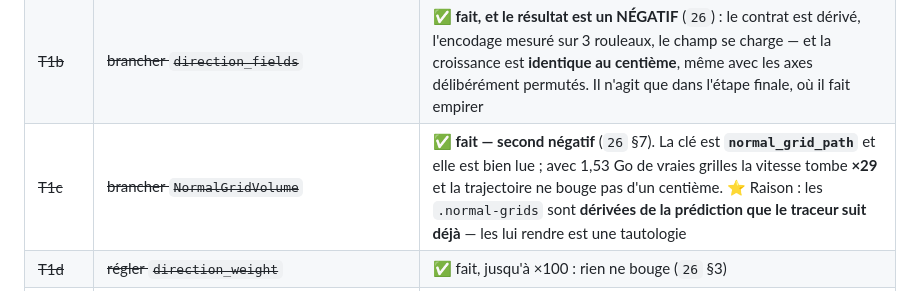
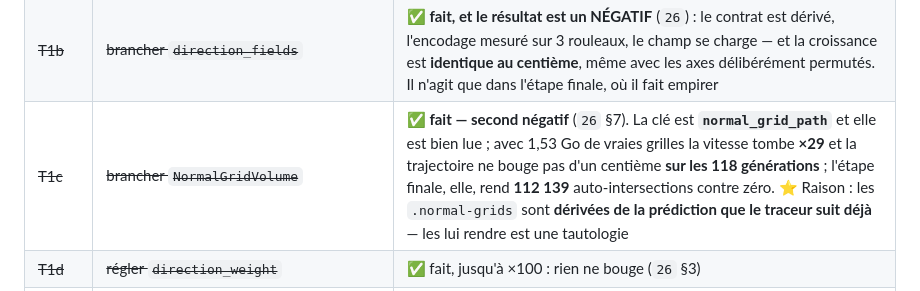
Before and after one commit to MasterLaplace/LplVesuvius, a Markdown page: HANDOFF.md, the part around the change. Drawn GitHub-style.

```diff
--- a/HANDOFF.md
+++ b/HANDOFF.md
@@ -449,7 +449,7 @@ cible — le pool ouvert fait **2 140 000 $** et le Grand Prize n'est pas le seu
 |---|---|---|
 | ~~T1~~ | ~~faire suivre une feuille au traceur~~ | ✅ **fermé le 2026-08-19** — mais en **deux moitiés**, et une seule est faite (`25`). *Où l'on part* est réglé ; *comment on avance* ne l'est pas |
 | ~~T1b~~ | ~~brancher `direction_fields`~~ | ✅ **fait, et le résultat est un NÉGATIF** (`26`) : le contrat est dérivé, l'encodage mesuré sur 3 rouleaux, le champ se charge — et la croissance est **identique au centième**, même avec les axes délibérément permutés. Il n'agit que dans l'étape finale, où il fait empirer |
-| ~~T1c~~ | ~~brancher `NormalGridVolume`~~ | ✅ **fait — second négatif** (`26` §7). La clé est **`normal_grid_path`** et elle est bien lue ; avec 1,53 Go de vraies grilles la vitesse tombe **×29** et la trajectoire ne bouge pas d'un centième. ⭐ Raison : les `.normal-grids` sont **dérivées de la prédiction que le traceur suit déjà** — les lui rendre est une tautologie |
+| ~~T1c~~ | ~~brancher `NormalGridVolume`~~ | ✅ **fait — second négatif** (`26` §7). La clé est **`normal_grid_path`** et elle est bien lue ; avec 1,53 Go de vraies grilles la vitesse tombe **×29** et la trajectoire ne bouge pas d'un centième **sur les 118 générations** ; l'étape finale, elle, rend **112 139** auto-intersections contre zéro. ⭐ Raison : les `.normal-grids` sont **dérivées de la prédiction que le traceur suit déjà** — les lui rendre est une tautologie |
 | ~~T1d~~ | ~~régler `direction_weight`~~ | ✅ fait, jusqu'à ×100 : rien ne bouge (`26` §3) |
 | **T1e** ⭐⭐ | **générer des grilles depuis le VOLUME masqué**, pas depuis la prédiction — `vc_gen_normalgrids -i <volume>.zarr -o …` | seule source portant une information que la prédiction n'a pas. ⚠ Gros calcul : l'outil balaye toutes les tranches (`--sparse-volume N` pour en sauter). Un lot à soi |
 | — | ⭐⭐ **le bilan qui cadre la suite** (`26` §8) : la trajectoire ne répond qu'à `step_size` et à la prédiction. Ni les champs, ni les grilles, ni les poids ne la déplacent — **la graine reste le seul levier mesuré** |
```
Also changed, not shown: docs/26_le_champ_de_direction.md (+11 -7 lines).
